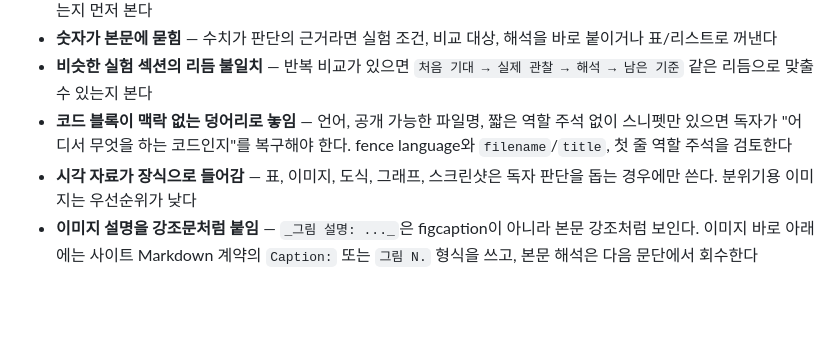
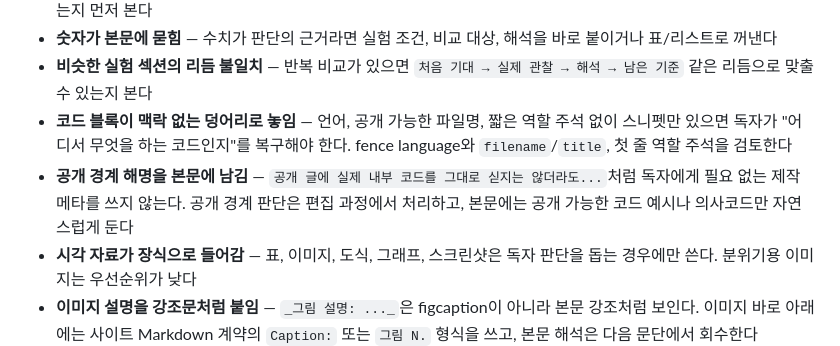
Before and after one commit to hmy751/blog, a Markdown page: editorial/lenses/edit-patterns.md, the part around the change. Drawn GitHub-style; blank space fills up the shorter version.

```diff
--- a/editorial/lenses/edit-patterns.md
+++ b/editorial/lenses/edit-patterns.md
@@ -92,6 +92,7 @@
 - **숫자가 본문에 묻힘** — 수치가 판단의 근거라면 실험 조건, 비교 대상, 해석을 바로 붙이거나 표/리스트로 꺼낸다
 - **비슷한 실험 섹션의 리듬 불일치** — 반복 비교가 있으면 `처음 기대 → 실제 관찰 → 해석 → 남은 기준` 같은 리듬으로 맞출 수 있는지 본다
 - **코드 블록이 맥락 없는 덩어리로 놓임** — 언어, 공개 가능한 파일명, 짧은 역할 주석 없이 스니펫만 있으면 독자가 "어디서 무엇을 하는 코드인지"를 복구해야 한다. fence language와 `filename`/`title`, 첫 줄 역할 주석을 검토한다
+- **공개 경계 해명을 본문에 남김** — `공개 글에 실제 내부 코드를 그대로 싣지는 않더라도...`처럼 독자에게 필요 없는 제작 메타를 쓰지 않는다. 공개 경계 판단은 편집 과정에서 처리하고, 본문에는 공개 가능한 코드 예시나 의사코드만 자연스럽게 둔다
 - **시각 자료가 장식으로 들어감** — 표, 이미지, 도식, 그래프, 스크린샷은 독자 판단을 돕는 경우에만 쓴다. 분위기용 이미지는 우선순위가 낮다
 - **이미지 설명을 강조문처럼 붙임** — `_그림 설명: ..._`은 figcaption이 아니라 본문 강조처럼 보인다. 이미지 바로 아래에는 사이트 Markdown 계약의 `Caption:` 또는 `그림 N.` 형식을 쓰고, 본문 해석은 다음 문단에서 회수한다
 - **도식 안의 정렬이 의미보다 먼저 보임** — 반복 카드의 폭, 높이, 좌우 여백, 화살표 기준선, 원/라벨 중앙 정렬이 어긋나면 내용보다 어색함이 먼저 보인다. 시각 자료를 넣은 뒤에는 본문 문장처럼 visual QA를 한 번 더 한다
```
Also changed, not shown: editorial/lenses/supporting-materials.md (+1 -1 lines).
